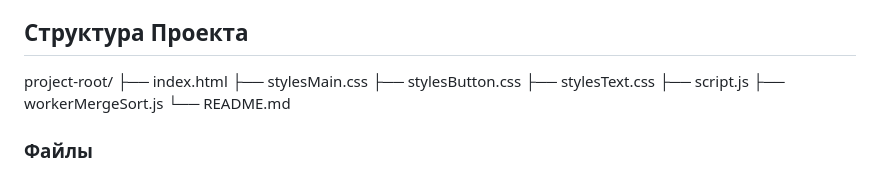
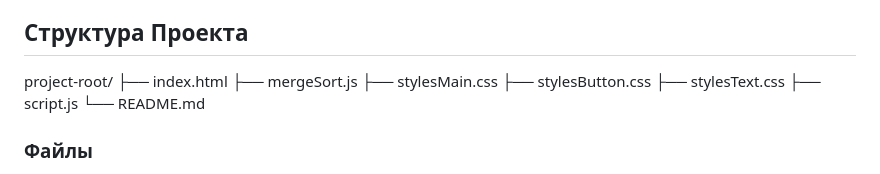
Before and after one commit to federalbyro/js_practice, a Markdown page: README.md, the part around the change. Drawn GitHub-style.

Commit message:
Finish + mergeSort - test - 1

```diff
--- a/README.md
+++ b/README.md
@@ -8,11 +8,11 @@
 
 project-root/
 ├── index.html
+├── mergeSort.js
 ├── stylesMain.css
 ├── stylesButton.css
 ├── stylesText.css
 ├── script.js
-├── workerMergeSort.js
 └── README.md
 
 ### Файлы
```
